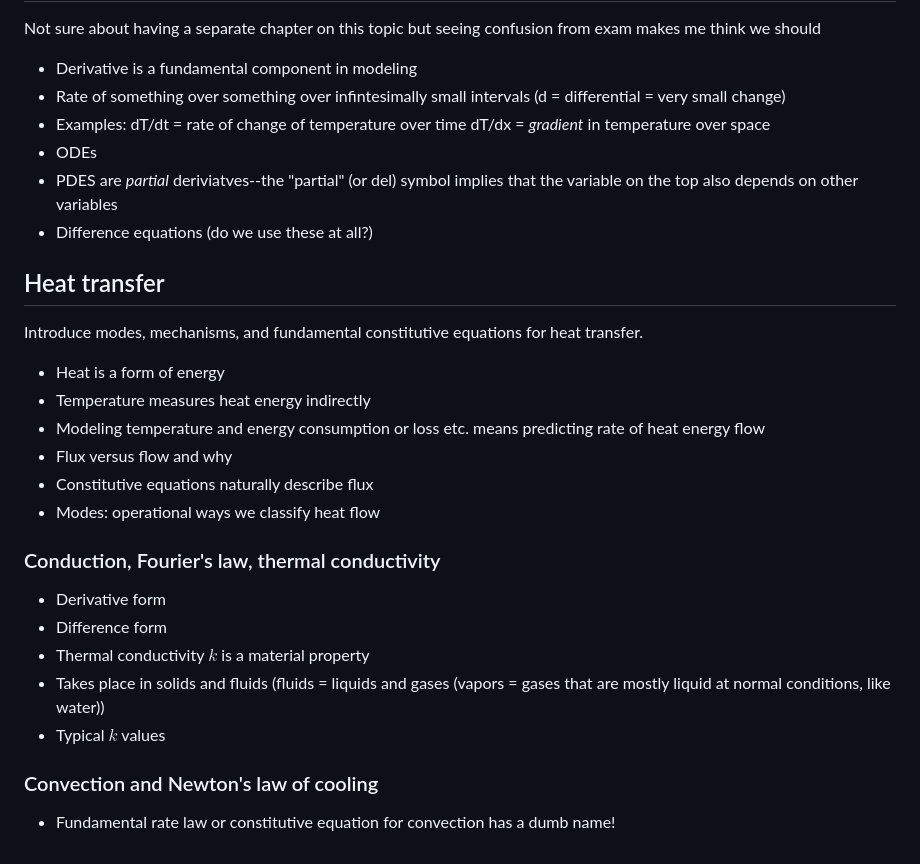
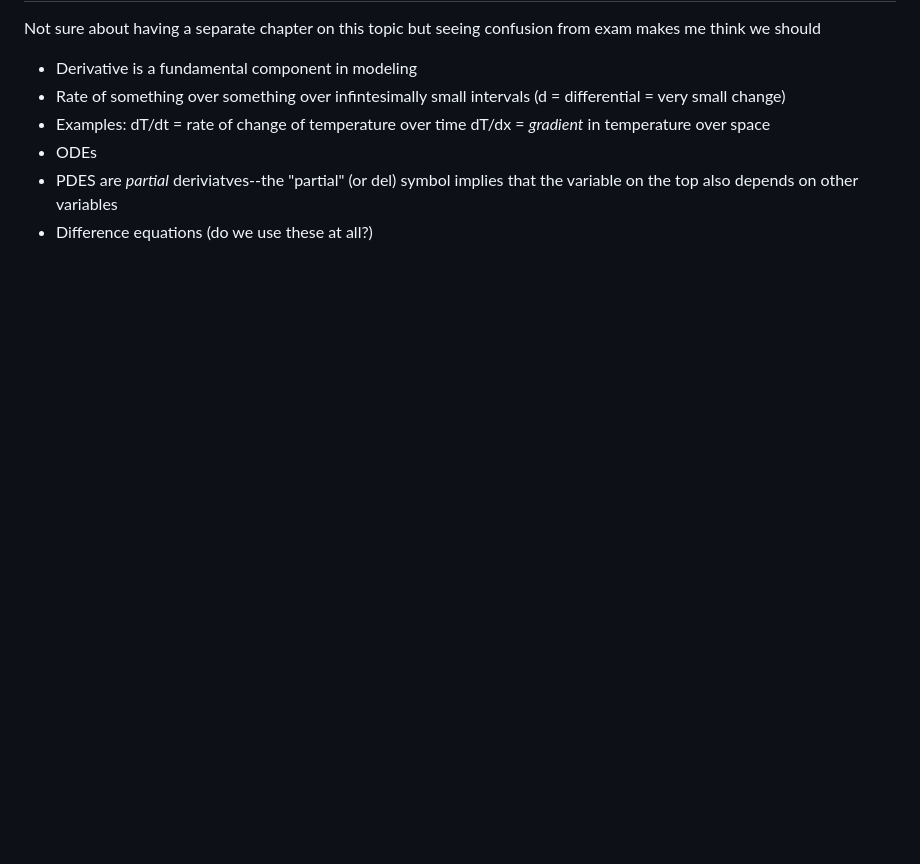
Before and after one commit to AU-BCE-EE/modeling-py-book, a Markdown page: chapter_outline.md, the part around one of its changes. Rendered like a GitHub page; blank space fills up the shorter version.

```diff
--- a/chapter_outline.md
+++ b/chapter_outline.md
@@ -53,22 +118,3 @@ Not sure about having a separate chapter on this topic but seeing confusion from
 * ODEs
 * PDES are *partial* deriviatves--the "partial" (or del) symbol implies that the variable on the top also depends on other variables
 * Difference equations (do we use these at all?)
-
-## Heat transfer
-Introduce modes, mechanisms, and fundamental constitutive equations for heat transfer.
-* Heat is a form of energy
-* Temperature measures heat energy indirectly
-* Modeling temperature and energy consumption or loss etc. means predicting rate of heat energy flow
-* Flux versus flow and why
-* Constitutive equations naturally describe flux
-* Modes: operational ways we classify heat flow
-
-### Conduction, Fourier's law, thermal conductivity
-* Derivative form
-* Difference form
-* Thermal conductivity $k$ is a material property
-* Takes place in solids and fluids (fluids = liquids and gases (vapors = gases that are mostly liquid at normal conditions, like water))
-* Typical $k$ values
-
-### Convection and Newton's law of cooling
-* Fundamental rate law or constitutive equation for convection has a dumb name!
```
Also changed, not shown: other parts of chapter_outline.md (+73 -8 lines).
